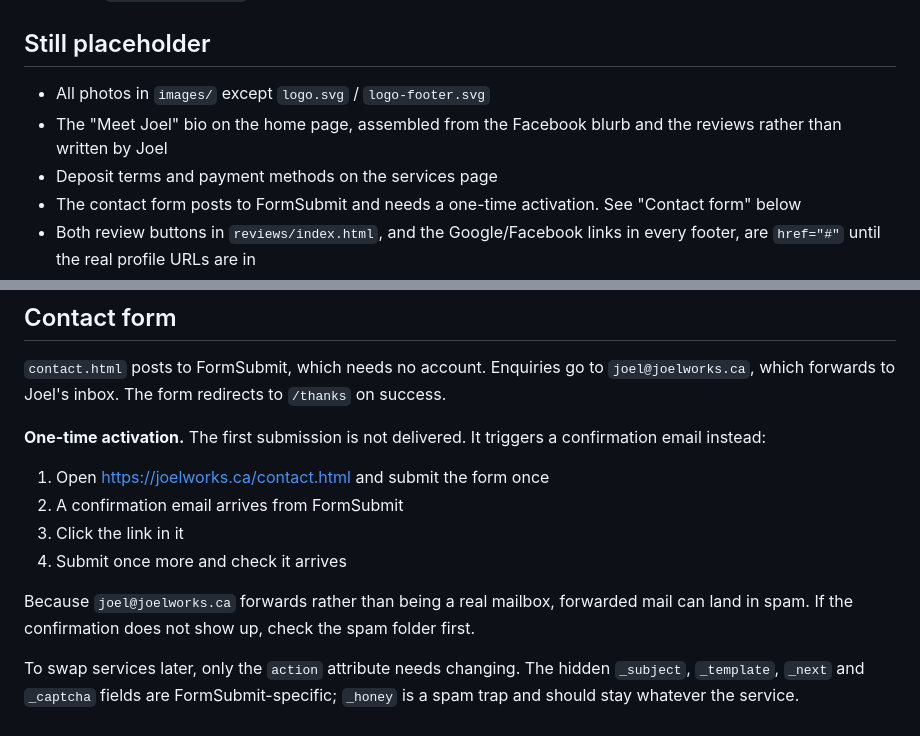
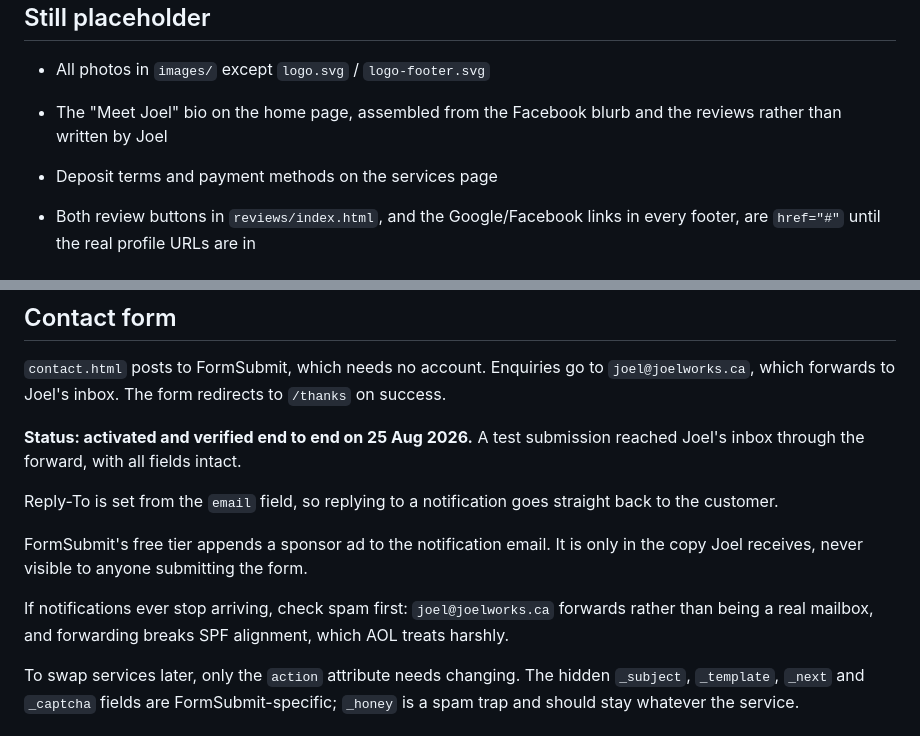
Before and after one commit to aarport/joelworks, a Markdown page: README.md, 2 parts joined by grey strips. GitHub-like rendering.

Commit message:
Record the contact form as verified working
Activated and confirmed end to end: a test submission reached Joel's
inbox through the joel@joelworks.ca forward with all fields intact, and
the browser landed on /thanks rather than FormSubmit's own page.

Noted that Reply-To comes from the email field, and that the free tier
appends a sponsor ad to the notification Joel receives, which nobody
submitting the form ever sees.

Co-Authored-By: Claude Opus 5 <noreply@anthropic.com>

```diff
--- a/README.md
+++ b/README.md
@@ -51,8 +51,7 @@ sticky call bar) plus the buttons in the page body. Search and replace:
 - The "Meet Joel" bio on the home page, assembled from the Facebook blurb and
   the reviews rather than written by Joel
 - Deposit terms and payment methods on the services page
-- The contact form posts to FormSubmit and needs a one-time activation.
-  See "Contact form" below
+
 - Both review buttons in `reviews/index.html`, and the Google/Facebook links in
   every footer, are `href="#"` until the real profile URLs are in
 - "Currently booking into Fall 2026" appears on the home and contact pages and
@@ -75,17 +74,18 @@ No em dashes or en dashes anywhere. Use commas, colons or full stops.
 `joel@joelworks.ca`, which forwards to Joel's inbox. The form redirects to
 `/thanks` on success.
 
-**One-time activation.** The first submission is not delivered. It triggers a
-confirmation email instead:
+**Status: activated and verified end to end on 25 Aug 2026.** A test
+submission reached Joel's inbox through the forward, with all fields intact.
 
-1. Open <https://joelworks.ca/contact.html> and submit the form once
-2. A confirmation email arrives from FormSubmit
-3. Click the link in it
-4. Submit once more and check it arrives
+Reply-To is set from the `email` field, so replying to a notification goes
+straight back to the customer.
 
-Because `joel@joelworks.ca` forwards rather than being a real mailbox,
-forwarded mail can land in spam. If the confirmation does not show up, check
-the spam folder first.
+FormSubmit's free tier appends a sponsor ad to the notification email. It is
+only in the copy Joel receives, never visible to anyone submitting the form.
+
+If notifications ever stop arriving, check spam first: `joel@joelworks.ca`
+forwards rather than being a real mailbox, and forwarding breaks SPF
+alignment, which AOL treats harshly.
 
 To swap services later, only the `action` attribute needs changing. The
 hidden `_subject`, `_template`, `_next` and `_captcha` fields are
```
